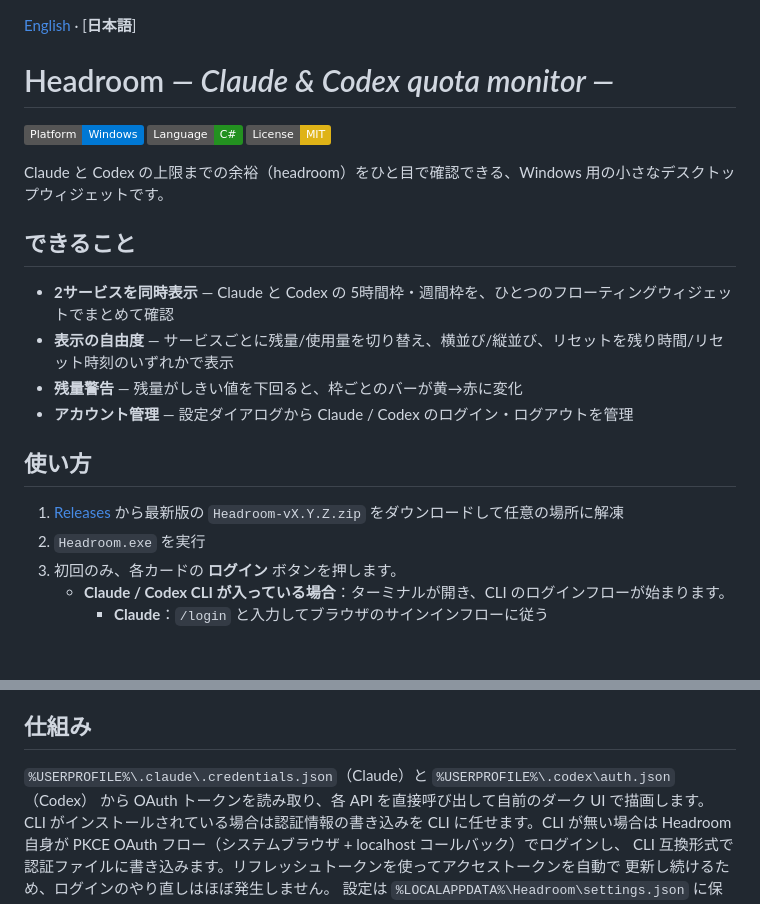
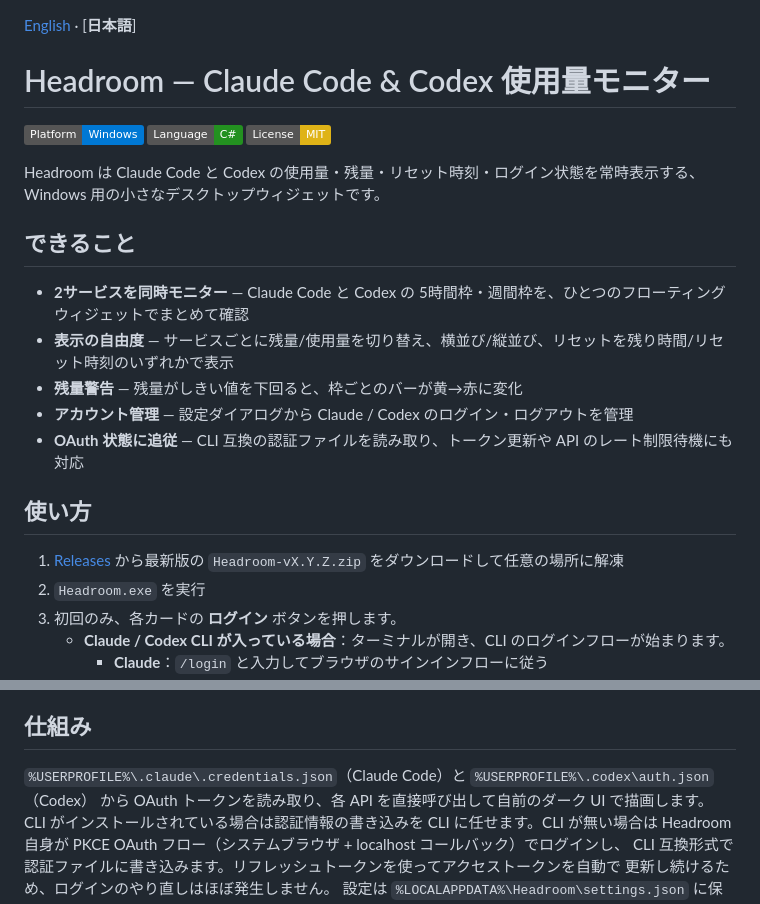
Before and after one commit to tesuheee/headroom, a Markdown page: README.ja.md, 2 parts joined by grey strips. Drawn GitHub-style; badges without logos; blank space fills up the shorter version.

```diff
--- a/README.ja.md
+++ b/README.ja.md
@@ -1,5 +1,5 @@
 [English](README.md) · [**日本語**]
 
-# Headroom *— Claude & Codex quota monitor —*
+# Headroom — Claude Code & Codex 使用量モニター
 
 
@@ -7,14 +7,15 @@
 [![Language](https://img.shields.io/badge/Language-C%23-239120)](https://learn.microsoft.com/dotnet/csharp/)
 [![License: MIT](https://img.shields.io/badge/License-MIT-yellow.svg)](LICENSE)
 
-Claude と Codex の上限までの余裕（headroom）をひと目で確認できる、Windows 用の小さなデスクトップウィジェットです。
+Headroom は Claude Code と Codex の使用量・残量・リセット時刻・ログイン状態を常時表示する、Windows 用の小さなデスクトップウィジェットです。
 
 ## できること
 
-- **2サービスを同時表示** — Claude と Codex の 5時間枠・週間枠を、ひとつのフローティングウィジェットでまとめて確認
+- **2サービスを同時モニター** — Claude Code と Codex の 5時間枠・週間枠を、ひとつのフローティングウィジェットでまとめて確認
 - **表示の自由度** — サービスごとに残量/使用量を切り替え、横並び/縦並び、リセットを残り時間/リセット時刻のいずれかで表示
 - **残量警告** — 残量がしきい値を下回ると、枠ごとのバーが黄→赤に変化
 - **アカウント管理** — 設定ダイアログから Claude / Codex のログイン・ログアウトを管理
+- **OAuth 状態に追従** — CLI 互換の認証ファイルを読み取り、トークン更新や API のレート制限待機にも対応
 
 ## 使い方
 
@@ -89,7 +90,7 @@ Claude と Codex の上限までの余裕（headroom）をひと目で確認で
 
 ## 仕組み
 
-`%USERPROFILE%\.claude\.credentials.json`（Claude）と `%USERPROFILE%\.codex\auth.json`（Codex）
+`%USERPROFILE%\.claude\.credentials.json`（Claude Code）と `%USERPROFILE%\.codex\auth.json`（Codex）
 から OAuth トークンを読み取り、各 API を直接呼び出して自前のダーク UI で描画します。
 CLI がインストールされている場合は認証情報の書き込みを CLI に任せます。CLI が無い場合は
 Headroom 自身が PKCE OAuth フロー（システムブラウザ + localhost コールバック）でログインし、
```
Also changed, not shown: other parts of README.ja.md (+2 -2 lines), README.md (+8 -7 lines).
